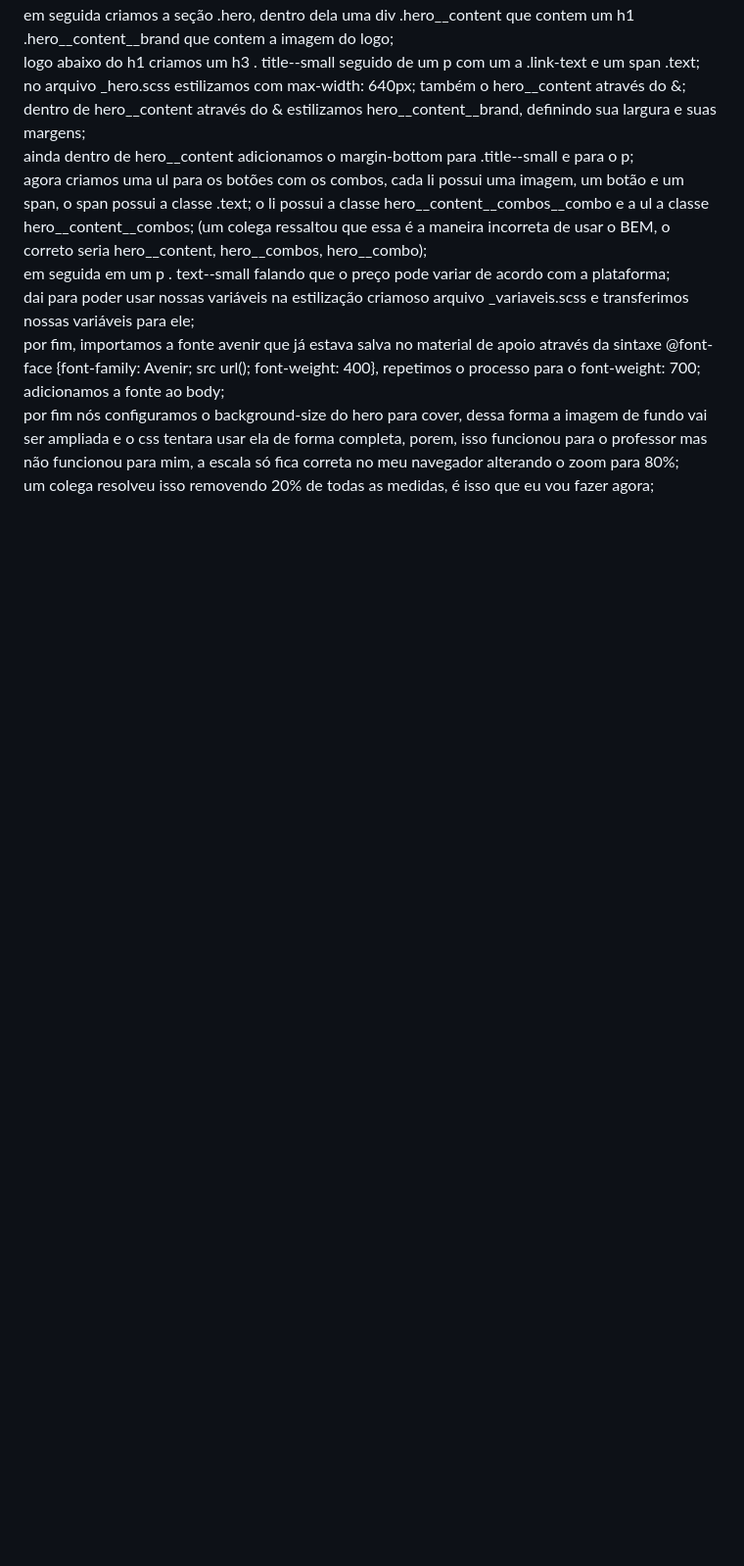
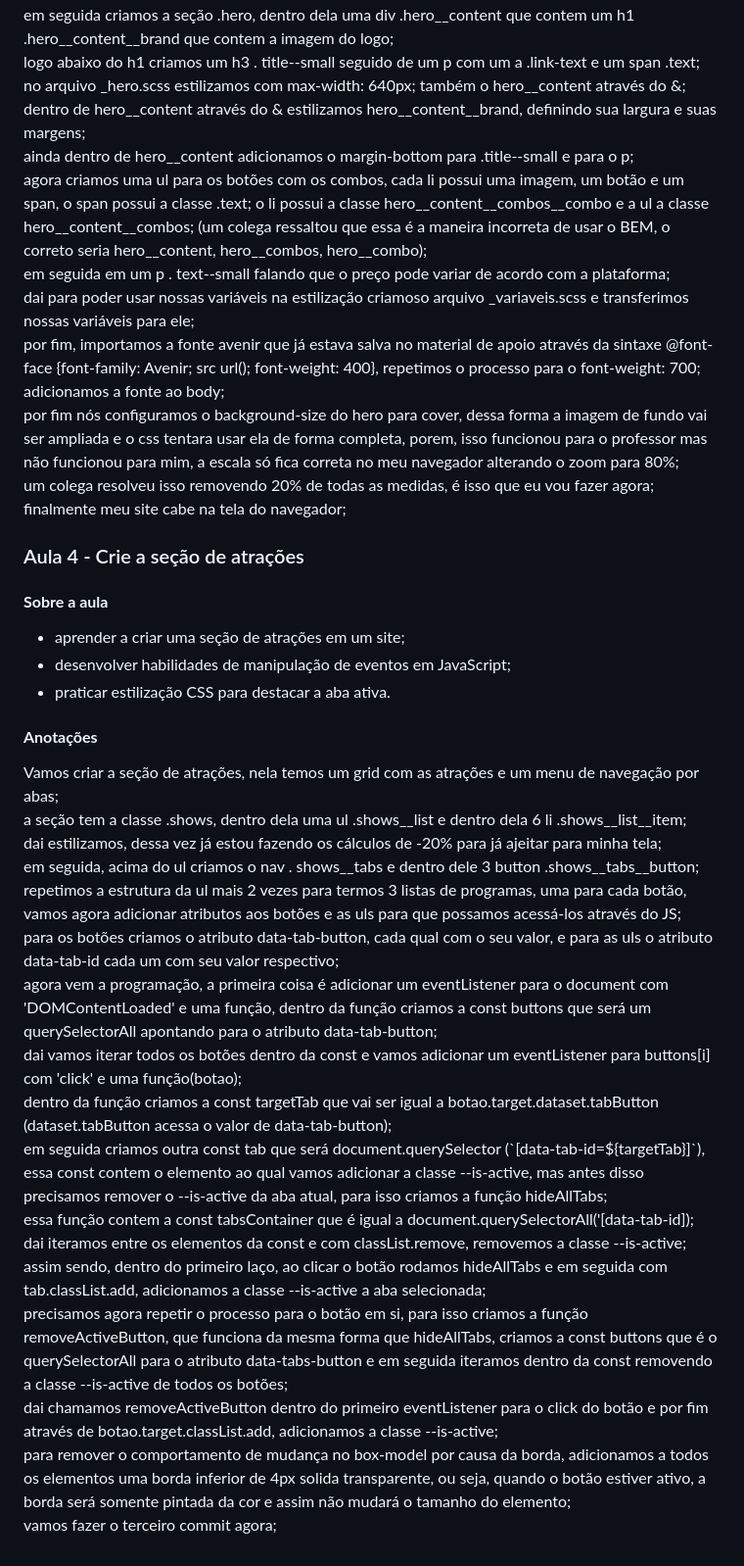
Before and after one commit to tomsfava/clone_disney_plus, a Markdown page: notas.md, the part around the change. Shown at 98% size. GitHub-like rendering; blank space fills up the shorter version.

Commit message:
atualizando notas.md

```diff
--- a/notas.md
+++ b/notas.md
@@ -50,3 +50,27 @@ por fim, importamos a fonte avenir que já estava salva no material de apoio atr
 adicionamos a fonte ao body;
 por fim nós configuramos o background-size do hero para cover, dessa forma a imagem de fundo vai ser ampliada e o css tentara usar ela de forma completa, porem, isso funcionou para o professor mas não funcionou para mim, a escala só fica correta no meu navegador alterando o zoom para 80%;
 um colega resolveu isso removendo 20% de todas as medidas, é isso que eu vou fazer agora;
+finalmente meu site cabe na tela do navegador;
+### Aula 4 - Crie a seção de atrações
+#### **Sobre a aula**
+* aprender a criar uma seção de atrações em um site;
+* desenvolver habilidades de manipulação de eventos em JavaScript;
+* praticar estilização CSS para destacar a aba ativa.
+#### **Anotações**
+Vamos criar a seção de atrações, nela temos um grid com as atrações e um menu de navegação por abas;
+a seção tem a classe .shows, dentro dela uma ul .shows__list e dentro dela 6 li .shows__list__item;
+dai estilizamos, dessa vez já estou fazendo os cálculos de -20% para já ajeitar para minha tela;
+em seguida, acima do ul criamos o nav . shows__tabs e dentro dele 3 button .shows__tabs__button;
+repetimos a estrutura da ul mais 2 vezes para termos 3 listas de programas, uma para cada botão, vamos agora adicionar atributos aos botões e as uls para que possamos acessá-los através do JS;
+para os botões criamos o atributo data-tab-button, cada qual com o seu valor, e para as uls o atributo data-tab-id cada um com seu valor respectivo;
+agora vem a programação, a primeira coisa é adicionar um eventListener para o document com 'DOMContentLoaded' e uma função, dentro da função criamos a const buttons que será um querySelectorAll apontando para o atributo data-tab-button;
+dai vamos iterar todos os botões dentro da const e vamos adicionar um eventListener para buttons[i] com 'click' e uma função(botao);
+dentro da função criamos a const targetTab que vai ser igual a botao.target.dataset.tabButton (dataset.tabButton acessa o valor de data-tab-button);
+em seguida criamos outra const tab que será document.querySelector (\`\[data-tab-id=${targetTab}\]\`), essa const contem o elemento ao qual vamos adicionar a classe --is-active, mas antes disso precisamos remover o --is-active da aba atual, para isso criamos a função hideAllTabs;
+essa função contem a const tabsContainer que é igual a document.querySelectorAll('\[data-tab-id\]);
+dai iteramos entre os elementos da const e com classList.remove, removemos a classe --is-active;
+assim sendo, dentro do primeiro laço, ao clicar o botão rodamos hideAllTabs e em seguida com tab.classList.add, adicionamos a classe --is-active a aba selecionada;
+precisamos agora repetir o processo para o botão em si, para isso criamos a função removeActiveButton, que funciona da mesma forma que hideAllTabs, criamos a const buttons que é o querySelectorAll para o atributo data-tabs-button e em seguida iteramos dentro da const removendo a classe --is-active de todos os botões;
+dai chamamos removeActiveButton dentro do primeiro eventListener para o click do botão e por fim através de botao.target.classList.add, adicionamos a classe --is-active;
+para remover o comportamento de mudança no box-model por causa da borda, adicionamos a todos os elementos uma borda inferior de 4px solida transparente, ou seja, quando o botão estiver ativo, a borda será somente pintada da cor e assim não mudará o tamanho do elemento;
+vamos fazer o terceiro commit agora;
```
